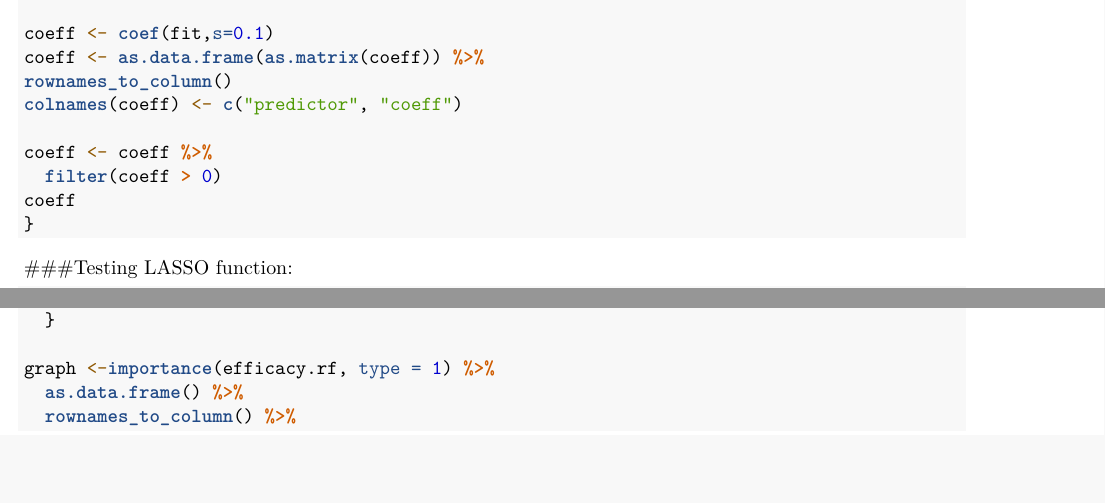
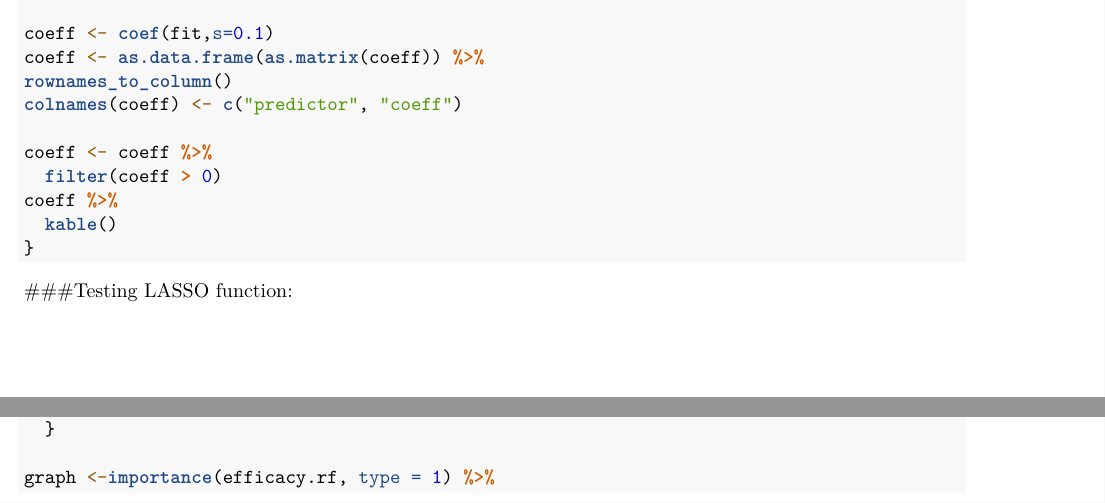
Before and after one commit to dfat5/erhs_535_group3, an R Markdown document (R/analysis_master.Rmd): two parts of pages 3 and 4 of 5, joined at a grey line, cut so that both start at the same text, the shorter picture padded with empty space. Rendered offline with R 4.5, knitr and Pandoc, then LaTeX, with nearby package versions; some code elsewhere in the file could not run offline.

Commit message:
added knitter

````diff
--- a/R/analysis_master.Rmd
+++ b/R/analysis_master.Rmd
@@ -167,7 +168,8 @@ colnames(coeff) <- c("predictor", "coeff")
 
 coeff <- coeff %>%
   filter(coeff > 0)
-coeff
+coeff %>%
+  kable()
 }
 ```
 
````
Also changed, not shown: R/analysis_master.Rmd (1 more changed lines).
